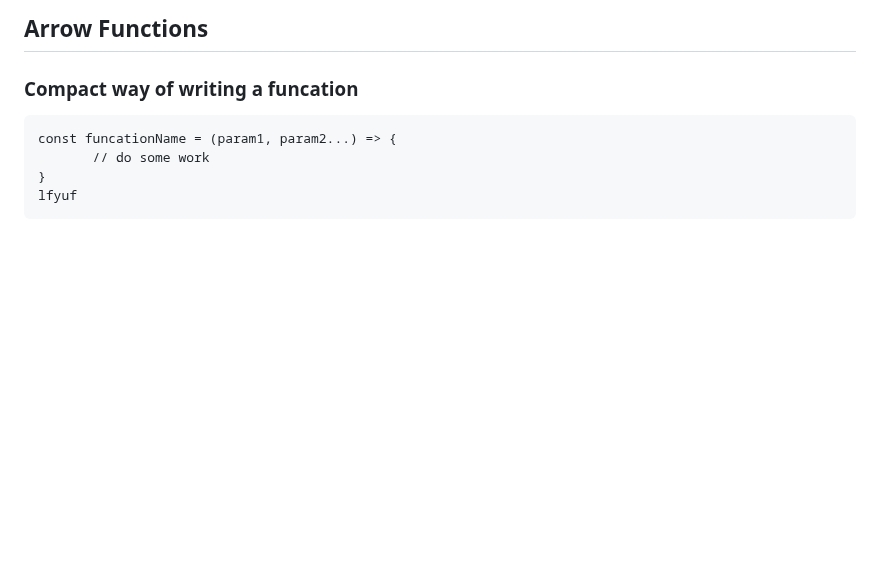
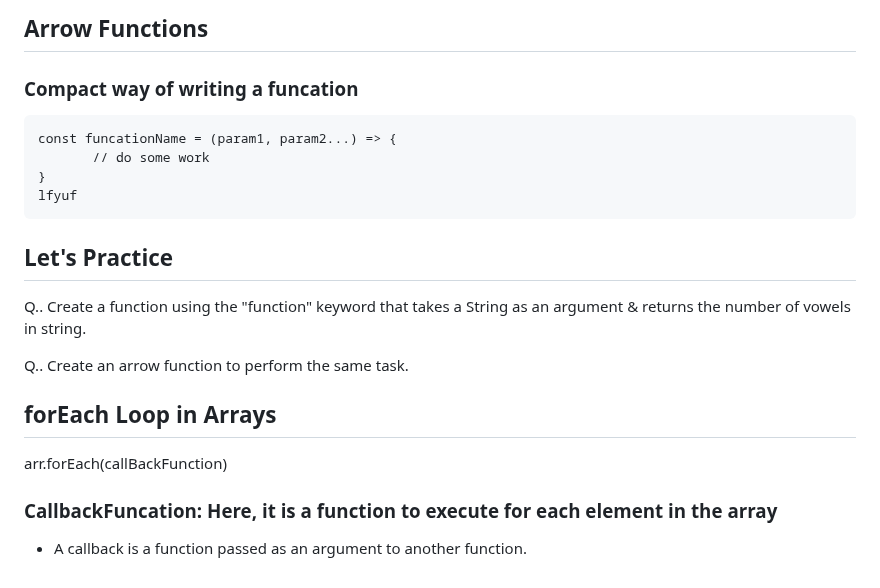
Before and after one commit to anshulyadav1791/js.notes, a Markdown page: README.md, the part around the change. GitHub-like rendering; blank space fills up the shorter version.

```diff
--- a/README.md
+++ b/README.md
@@ -218,3 +218,13 @@ Q.. For a given array with prices of 5 items -> [98, 83, 83, 35, 43]  <br>
            // do some work
     }
     lfyuf
+
+## Let's Practice
+Q.. Create a function using the "function" keyword that takes a String as an argument & returns the number of vowels in string.
+
+Q.. Create an arrow function to perform the same task.
+
+## forEach Loop in Arrays
+arr.forEach(callBackFunction)
+### CallbackFuncation: Here, it is a function to execute for each element in the array
+* A callback is a function passed as an argument to another function.
```
